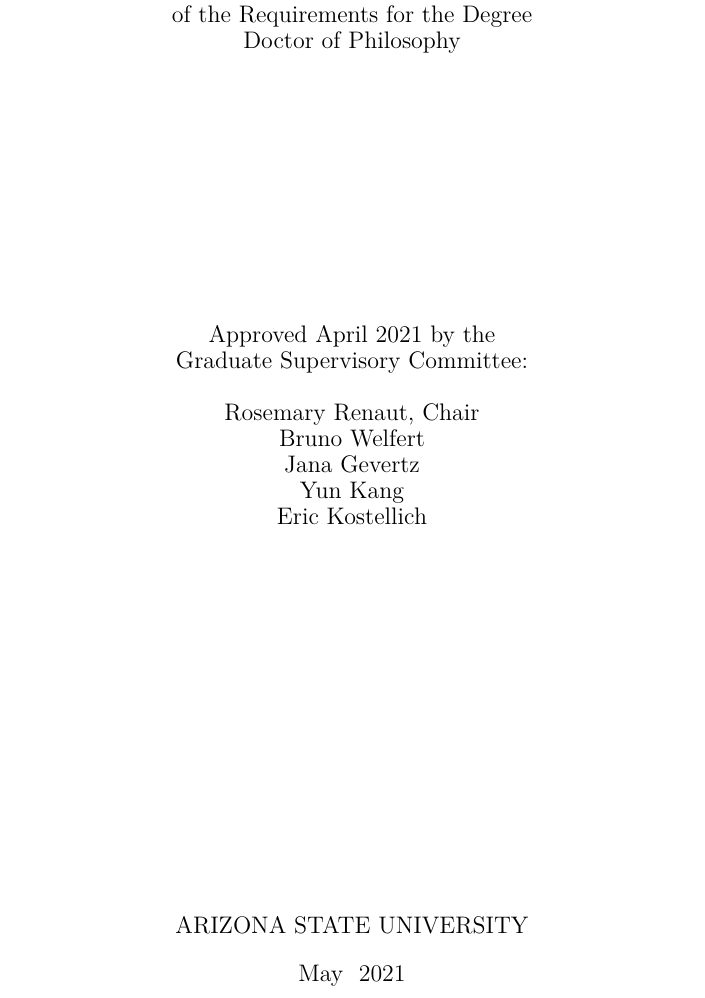
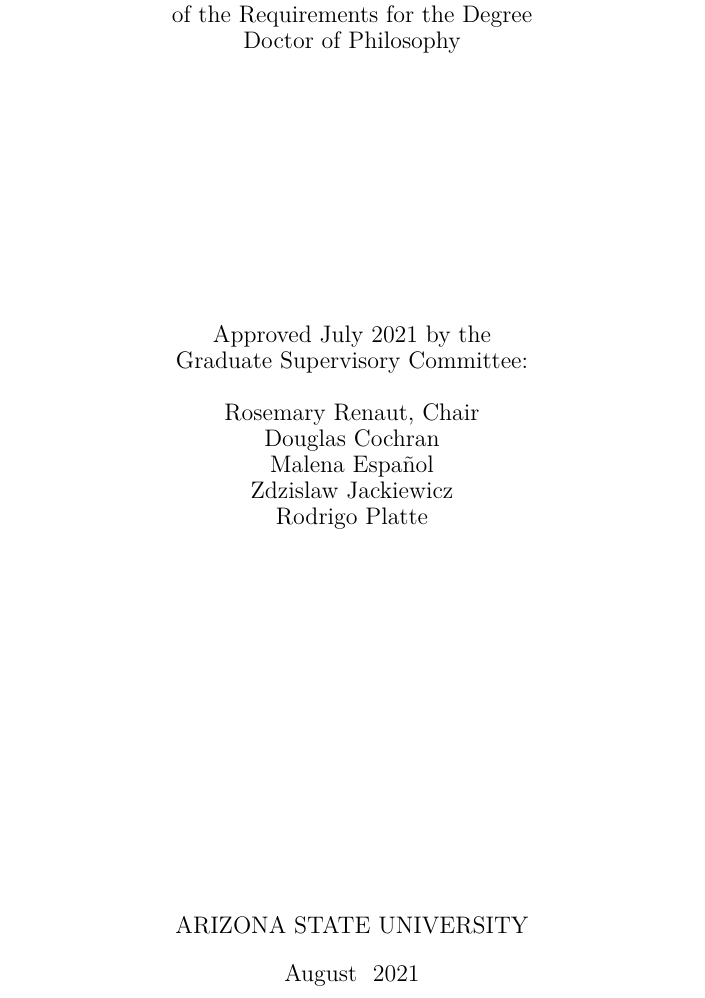
Before and after one commit to mjbyrne2/Parameter-Estimation, a LaTeX thesis (Dissertation.tex): part of page 1 of 99, cut so that both start at the same text. Compiled offline with pdfLaTeX.

Commit message:
Minor updates to the preamble of the dissertation file

```diff
--- a/Dissertation.tex
+++ b/Dissertation.tex
@@ -75,15 +75,15 @@
 \author{Michael J. Byrne}
 \degreeName{Doctor of Philosophy}
 \paperType{Dissertation}
-\defensemonth{April}
+\defensemonth{July}
 \defenseyear{2021}
-\gradmonth{May }
+\gradmonth{August }
 \gradyear{2021}
 \chair{Rosemary Renaut}
-\memberOne{Bruno Welfert}
-\memberTwo{Jana Gevertz}
-\memberThree{Yun Kang}
-\memberFour{Eric Kostellich}
+\memberOne{Douglas Cochran}
+\memberTwo{Malena Espa\~{n}ol}
+\memberThree{Zdzislaw Jackiewicz}
+\memberFour{Rodrigo Platte}
 
 \maketitle
 \doublespace
```
